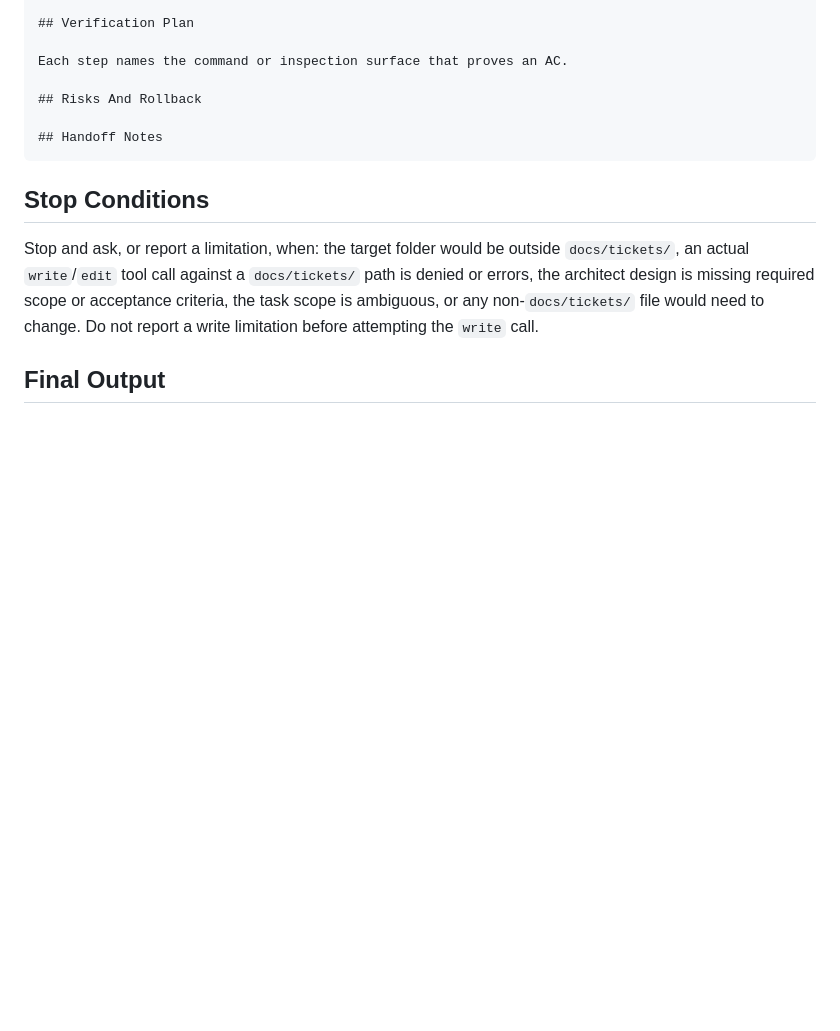
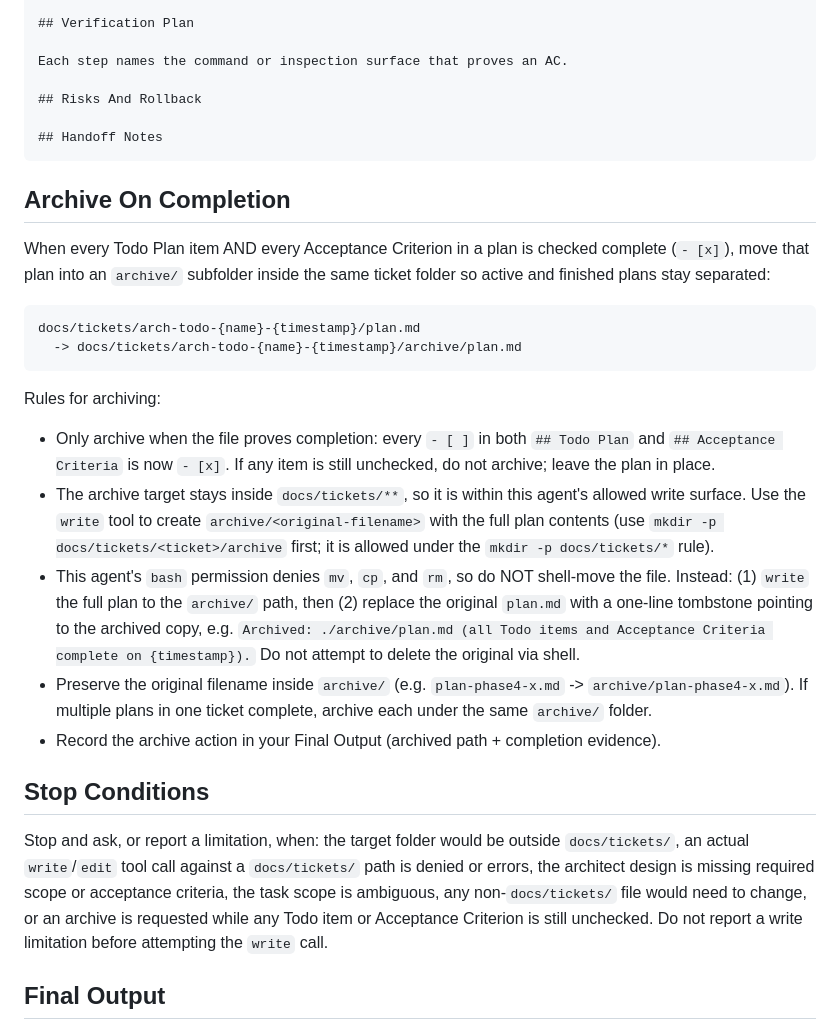
Before and after one commit to UtmostCreator/awesome-ai-utmostcreator, a Markdown page: .opencode/agents/architecture-plan-writer.md, the part around one of its changes. GitHub-like rendering; blank space fills up the shorter version.

````diff
--- a/.opencode/agents/architecture-plan-writer.md
+++ b/.opencode/agents/architecture-plan-writer.md
@@ -181,9 +201,26 @@ Each step names the command or inspection surface that proves an AC.
 ## Handoff Notes
 ```
 
+## Archive On Completion
+
+When every Todo Plan item AND every Acceptance Criterion in a plan is checked complete (`- [x]`), move that plan into an `archive/` subfolder inside the same ticket folder so active and finished plans stay separated:
+
+```text
+docs/tickets/arch-todo-{name}-{timestamp}/plan.md
+  -> docs/tickets/arch-todo-{name}-{timestamp}/archive/plan.md
+```
+
+Rules for archiving:
+
+- Only archive when the file proves completion: every `- [ ]` in both `## Todo Plan` and `## Acceptance Criteria` is now `- [x]`. If any item is still unchecked, do not archive; leave the plan in place.
+- The archive target stays inside `docs/tickets/**`, so it is within this agent's allowed write surface. Use the `write` tool to create `archive/<original-filename>` with the full plan contents (use `mkdir -p docs/tickets/<ticket>/archive` first; it is allowed under the `mkdir -p docs/tickets/*` rule).
+- This agent's `bash` permission denies `mv`, `cp`, and `rm`, so do NOT shell-move the file. Instead: (1) `write` the full plan to the `archive/` path, then (2) replace the original `plan.md` with a one-line tombstone pointing to the archived copy, e.g. `Archived: ./archive/plan.md (all Todo items and Acceptance Criteria complete on {timestamp}).` Do not attempt to delete the original via shell.
+- Preserve the original filename inside `archive/` (e.g. `plan-phase4-x.md` -> `archive/plan-phase4-x.md`). If multiple plans in one ticket complete, archive each under the same `archive/` folder.
+- Record the archive action in your Final Output (archived path + completion evidence).
+
 ## Stop Conditions
 
-Stop and ask, or report a limitation, when: the target folder would be outside `docs/tickets/`, an actual `write`/`edit` tool call against a `docs/tickets/` path is denied or errors, the architect design is missing required scope or acceptance criteria, the task scope is ambiguous, or any non-`docs/tickets/` file would need to change. Do not report a write limitation before attempting the `write` call.
+Stop and ask, or report a limitation, when: the target folder would be outside `docs/tickets/`, an actual `write`/`edit` tool call against a `docs/tickets/` path is denied or errors, the architect design is missing required scope or acceptance criteria, the task scope is ambiguous, any non-`docs/tickets/` file would need to change, or an archive is requested while any Todo item or Acceptance Criterion is still unchecked. Do not report a write limitation before attempting the `write` call.
 
 ## Final Output
 
````
Also changed, not shown: other parts of .opencode/agents/architecture-plan-writer.md (+20 -0 lines), 1 other file.
